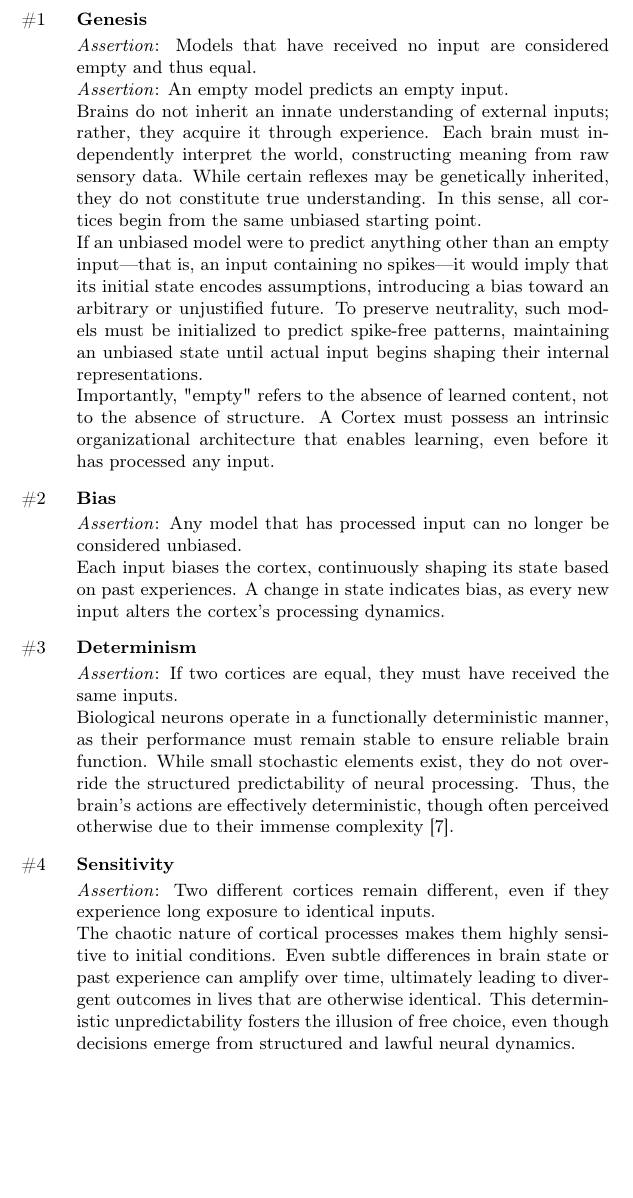
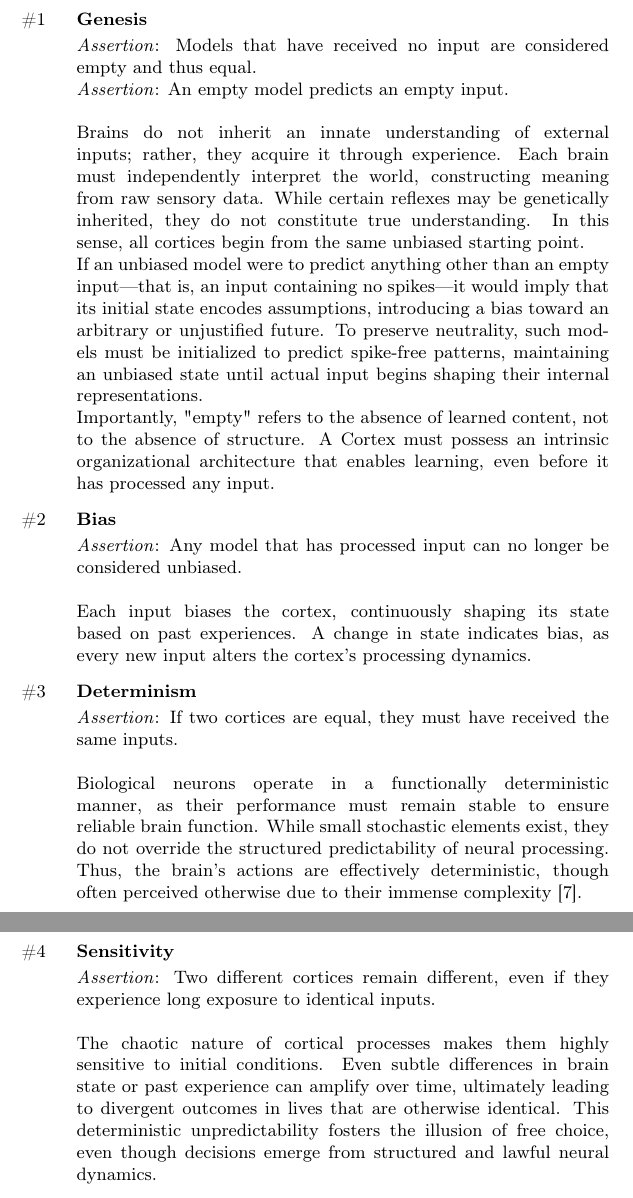
Before and after one commit to matejsprogar/agitb, a LaTeX document (doc/agitb.tex): part of page 5 of 12 before the commit and two parts of pages 5 and 6 of 13 after it, the two joined at a grey line, cut so that both start at the same text, the shorter picture padded with empty space. Compiled offline with pdfLaTeX.

Commit message:
assertions separate

```diff
--- a/doc/agitb.tex
+++ b/doc/agitb.tex
@@ -106,8 +106,8 @@ A C++ reference implementation of AGITB is freely available under the GPL-3 lice
 \begin{agitblist}
 \agitbtest{Genesis}{
 \emph{Assertion}: Models that have received no input are considered empty and thus equal.\\
-\emph{Assertion}: An empty model predicts an empty input.
-
+\emph{Assertion}: An empty model predicts an empty input.\\
+\\
 Brains do not inherit an innate understanding of external inputs; rather, they acquire it through experience. Each brain must independently interpret the world, constructing meaning from raw sensory data. While certain reflexes may be genetically inherited, they do not constitute true understanding. In this sense, all cortices begin from the same unbiased starting point.
 
 If an unbiased model were to predict anything other than an empty input—that is, an input containing no spikes—it would imply that its initial state encodes assumptions, introducing a bias toward an arbitrary or unjustified future. To preserve neutrality, such models must be initialized to predict spike-free patterns, maintaining an unbiased state until actual input begins shaping their internal representations.
@@ -115,20 +115,19 @@ If an unbiased model were to predict anything other than an empty input—that i
 Importantly, "empty" refers to the absence of learned content, not to the absence of structure. A Cortex must possess an intrinsic organizational architecture that enables learning, even before it has processed any input.
 }
 \agitbtest{Bias}{
-\emph{Assertion}: Any model that has processed input can no longer be considered unbiased.
-
+\emph{Assertion}: Any model that has processed input can no longer be considered unbiased.\\
+\\
 Each input biases the cortex, continuously shaping its state based on past experiences. A change in state indicates bias, as every new input alters the cortex's processing dynamics.
 }
 \agitbtest{Determinism}{
-\emph{Assertion}: If two cortices are equal, they must have received the same inputs.
-
+\emph{Assertion}: If two cortices are equal, they must have received the same inputs.\\
+\\
 Biological neurons operate in a functionally deterministic manner, as their performance must remain stable to ensure reliable brain function. While small stochastic elements exist, they do not override the structured predictability of neural processing. Thus, the brain's actions are effectively deterministic, though often perceived otherwise due to their immense complexity \cite{AtlanticFreeWill}.
 }
 \agitbtest{Sensitivity}{
-\emph{Assertion}: Two different cortices remain different, even if they experience long exposure to identical inputs.
-
+\emph{Assertion}: Two different cortices remain different, even if they experience long exposure to identical inputs.\\
+\\
 The chaotic nature of cortical processes makes them highly sensitive to initial conditions. Even subtle differences in brain state or past experience can amplify over time, ultimately leading to divergent outcomes in lives that are otherwise identical. This deterministic unpredictability fosters the illusion of free choice, even though decisions emerge from structured and lawful neural dynamics.
 }
 \agitbtest{Time}{
-\emph{Assertion}: Changing the input order results in a different cortex state.
-
+\emph{Assertion}: Changing the input order results in a different cortex state.\\
```
Also changed, not shown: doc/AGITB.pdf, doc/agitb.tex (29 more changed lines).
